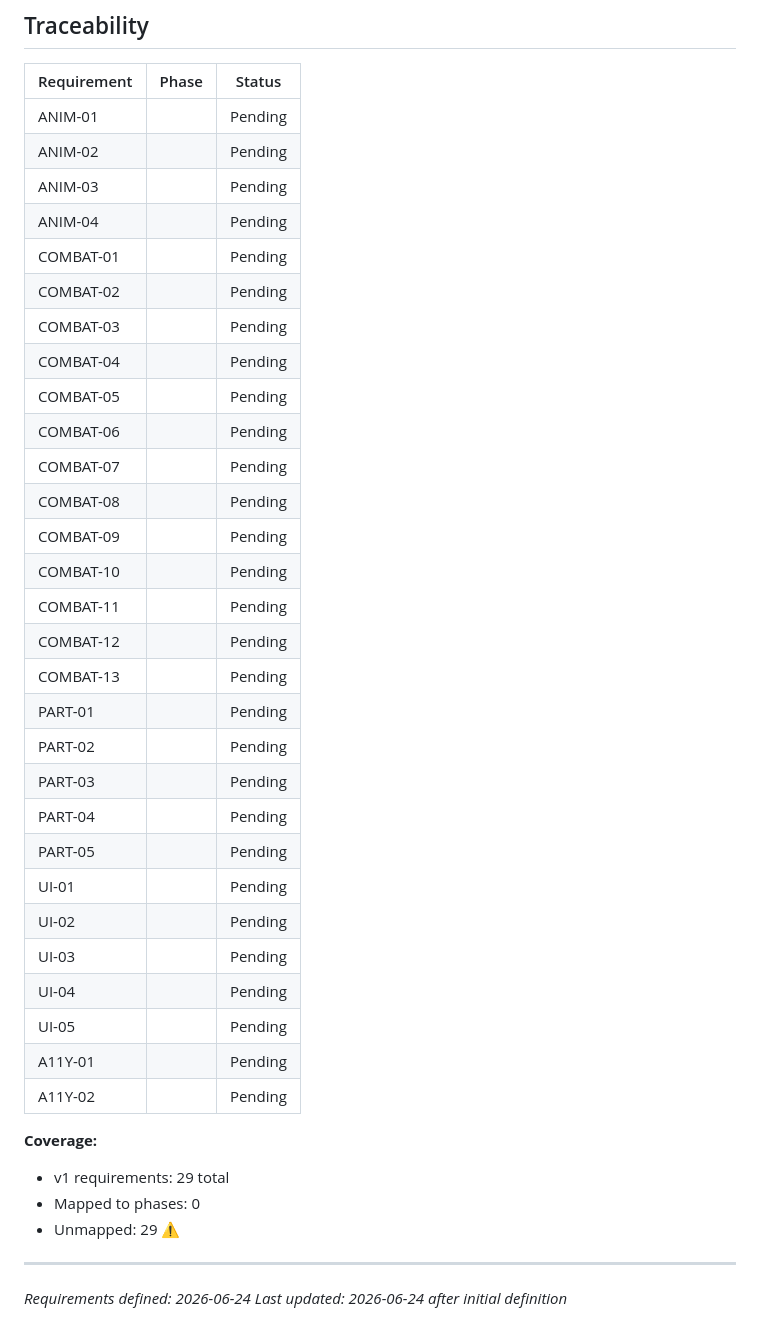
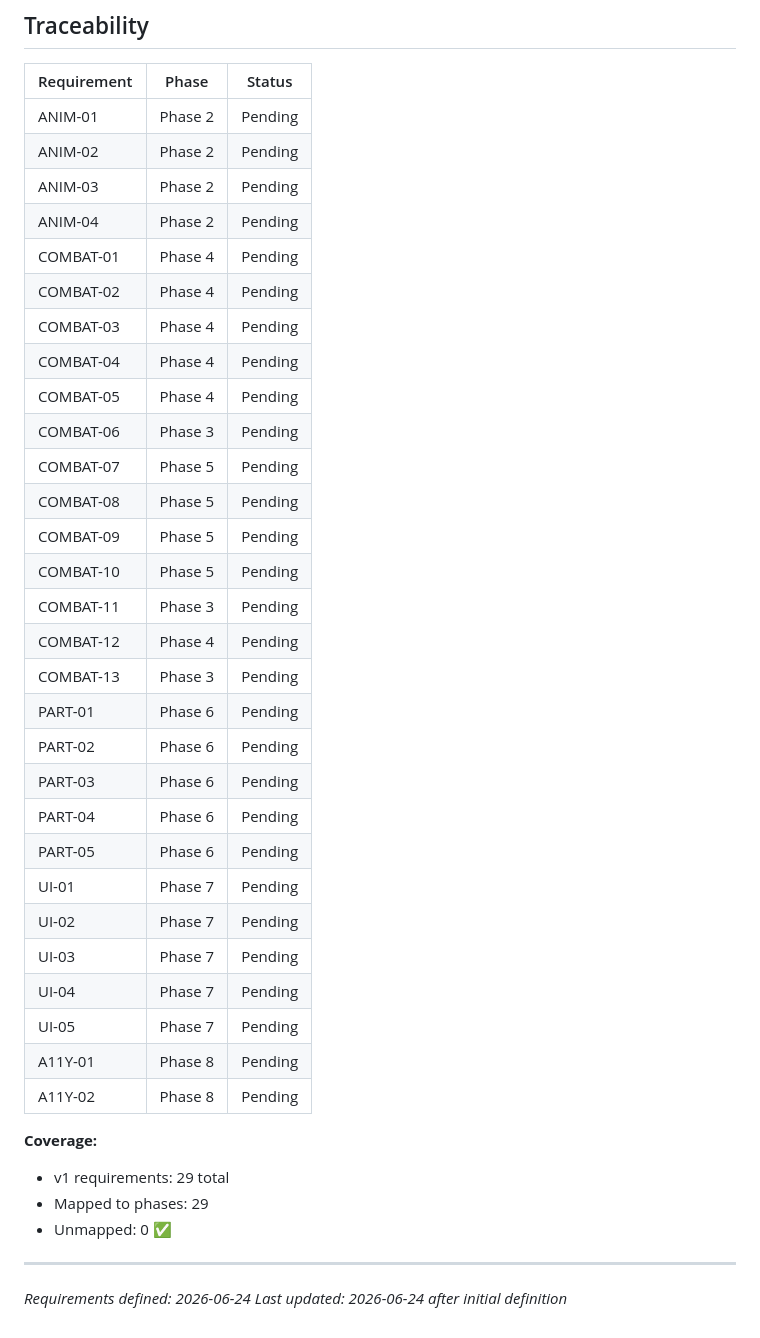
Before and after one commit to Jake-Dennis/Jake-Idler, a Markdown page: .planning/REQUIREMENTS.md, the part around the change. Rendered like a GitHub page.

Commit message:
docs: create roadmap with 8 phases

```diff
--- a/.planning/REQUIREMENTS.md
+++ b/.planning/REQUIREMENTS.md
@@ -88,40 +88,40 @@ Deferred to future release.
 
 | Requirement | Phase | Status |
 |-------------|-------|--------|
-| ANIM-01 | | Pending |
-| ANIM-02 | | Pending |
-| ANIM-03 | | Pending |
-| ANIM-04 | | Pending |
-| COMBAT-01 | | Pending |
-| COMBAT-02 | | Pending |
-| COMBAT-03 | | Pending |
-| COMBAT-04 | | Pending |
-| COMBAT-05 | | Pending |
-| COMBAT-06 | | Pending |
-| COMBAT-07 | | Pending |
-| COMBAT-08 | | Pending |
-| COMBAT-09 | | Pending |
-| COMBAT-10 | | Pending |
-| COMBAT-11 | | Pending |
-| COMBAT-12 | | Pending |
-| COMBAT-13 | | Pending |
-| PART-01 | | Pending |
-| PART-02 | | Pending |
-| PART-03 | | Pending |
-| PART-04 | | Pending |
-| PART-05 | | Pending |
-| UI-01 | | Pending |
-| UI-02 | | Pending |
-| UI-03 | | Pending |
-| UI-04 | | Pending |
-| UI-05 | | Pending |
-| A11Y-01 | | Pending |
-| A11Y-02 | | Pending |
+| ANIM-01 | Phase 2 | Pending |
+| ANIM-02 | Phase 2 | Pending |
+| ANIM-03 | Phase 2 | Pending |
+| ANIM-04 | Phase 2 | Pending |
+| COMBAT-01 | Phase 4 | Pending |
+| COMBAT-02 | Phase 4 | Pending |
+| COMBAT-03 | Phase 4 | Pending |
+| COMBAT-04 | Phase 4 | Pending |
+| COMBAT-05 | Phase 4 | Pending |
+| COMBAT-06 | Phase 3 | Pending |
+| COMBAT-07 | Phase 5 | Pending |
+| COMBAT-08 | Phase 5 | Pending |
+| COMBAT-09 | Phase 5 | Pending |
+| COMBAT-10 | Phase 5 | Pending |
+| COMBAT-11 | Phase 3 | Pending |
+| COMBAT-12 | Phase 4 | Pending |
+| COMBAT-13 | Phase 3 | Pending |
+| PART-01 | Phase 6 | Pending |
+| PART-02 | Phase 6 | Pending |
+| PART-03 | Phase 6 | Pending |
+| PART-04 | Phase 6 | Pending |
+| PART-05 | Phase 6 | Pending |
+| UI-01 | Phase 7 | Pending |
+| UI-02 | Phase 7 | Pending |
+| UI-03 | Phase 7 | Pending |
+| UI-04 | Phase 7 | Pending |
+| UI-05 | Phase 7 | Pending |
+| A11Y-01 | Phase 8 | Pending |
+| A11Y-02 | Phase 8 | Pending |
 
 **Coverage:**
 - v1 requirements: 29 total
-- Mapped to phases: 0
-- Unmapped: 29 ⚠️
+- Mapped to phases: 29
+- Unmapped: 0 ✅
 
 ---
 *Requirements defined: 2026-06-24*
```
Also changed, not shown: .planning/ROADMAP.md (added, +140 -0 lines), .planning/STATE.md (added, +57 -0 lines).
